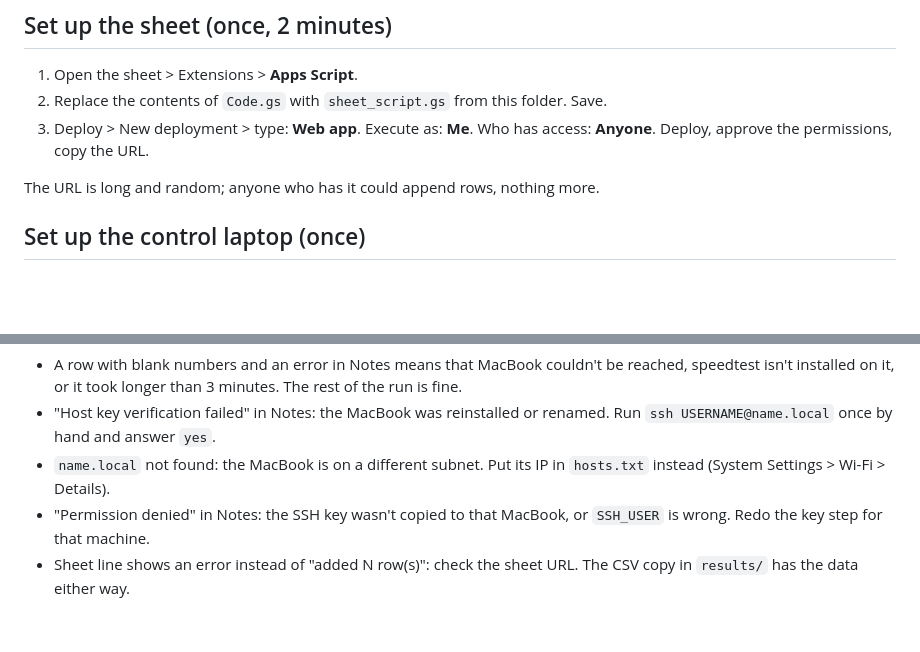
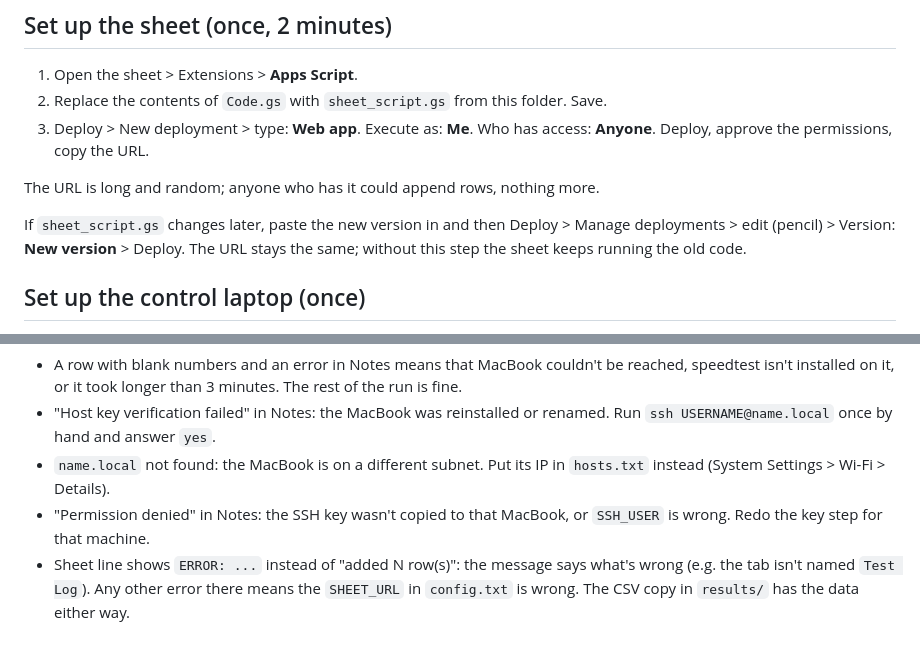
Before and after one commit to gdmoney/wifi-speedtest, a Markdown page: README.md, 2 parts joined by grey strips. Rendered like a GitHub page; blank space fills up the shorter version.

```diff
--- a/README.md
+++ b/README.md
@@ -19,6 +19,10 @@ they do the same thing.
    Who has access: **Anyone**. Deploy, approve the permissions, copy the URL.
 
 The URL is long and random; anyone who has it could append rows, nothing more.
+
+If `sheet_script.gs` changes later, paste the new version in and then
+Deploy > Manage deployments > edit (pencil) > Version: **New version** > Deploy.
+The URL stays the same; without this step the sheet keeps running the old code.
 
 ## Set up the control laptop (once)
 
@@ -78,5 +82,7 @@ copy in `results/<trial id>.csv`. All MacBooks in a run share one Trial ID
   `hosts.txt` instead (System Settings > Wi-Fi > Details).
 - "Permission denied" in Notes: the SSH key wasn't copied to that MacBook, or
   `SSH_USER` is wrong. Redo the key step for that machine.
-- Sheet line shows an error instead of "added N row(s)": check the sheet URL.
-  The CSV copy in `results/` has the data either way.
+- Sheet line shows `ERROR: ...` instead of "added N row(s)": the message says
+  what's wrong (e.g. the tab isn't named `Test Log`). Any other error there
+  means the `SHEET_URL` in `config.txt` is wrong. The CSV copy in `results/`
+  has the data either way.
```
